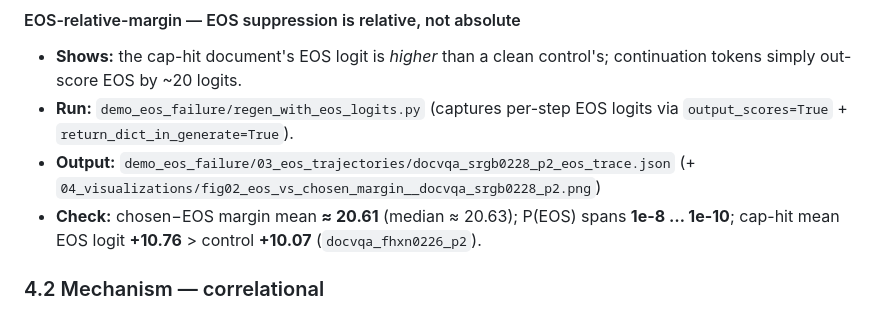
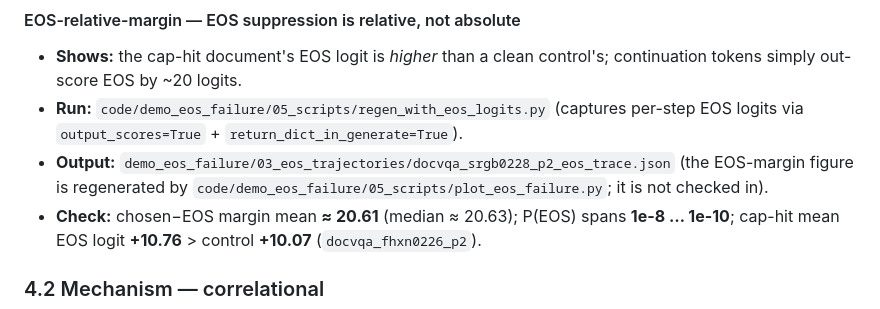
Before and after one commit to shehral/halt-failure-ocr-vlm, a Markdown page: REPRODUCE.md, the part around the change. GitHub-like rendering.

Commit message:
docs: fix broken demo-script path and phantom figure ref in REPRODUCE.md
regen_with_eos_logits.py lives at code/demo_eos_failure/05_scripts/, not
the top-level path REPRODUCE.md cited. The referenced 04_visualizations
fig02 PNG is not in the repo; note it is generated by plot_eos_failure.py.

Co-Authored-By: Claude Opus 4.8 (1M context) <noreply@anthropic.com>

```diff
--- a/REPRODUCE.md
+++ b/REPRODUCE.md
@@ -267,10 +267,10 @@ characterization claims first (they build the corpus everything else indexes).
 #### EOS-relative-margin — EOS suppression is relative, not absolute
 - **Shows:** the cap-hit document's EOS logit is *higher* than a clean control's;
   continuation tokens simply out-score EOS by ~20 logits.
-- **Run:** `demo_eos_failure/regen_with_eos_logits.py` (captures per-step EOS logits
+- **Run:** `code/demo_eos_failure/05_scripts/regen_with_eos_logits.py` (captures per-step EOS logits
   via `output_scores=True` + `return_dict_in_generate=True`).
 - **Output:** `demo_eos_failure/03_eos_trajectories/docvqa_srgb0228_p2_eos_trace.json`
-  (+ `04_visualizations/fig02_eos_vs_chosen_margin__docvqa_srgb0228_p2.png`)
+  (the EOS-margin figure is regenerated by `code/demo_eos_failure/05_scripts/plot_eos_failure.py`; it is not checked in).
 - **Check:** chosen−EOS margin mean **≈ 20.61** (median ≈ 20.63); P(EOS) spans
   **1e-8 … 1e-10**; cap-hit mean EOS logit **+10.76** > control **+10.07**
   (`docvqa_fhxn0226_p2`).
```
